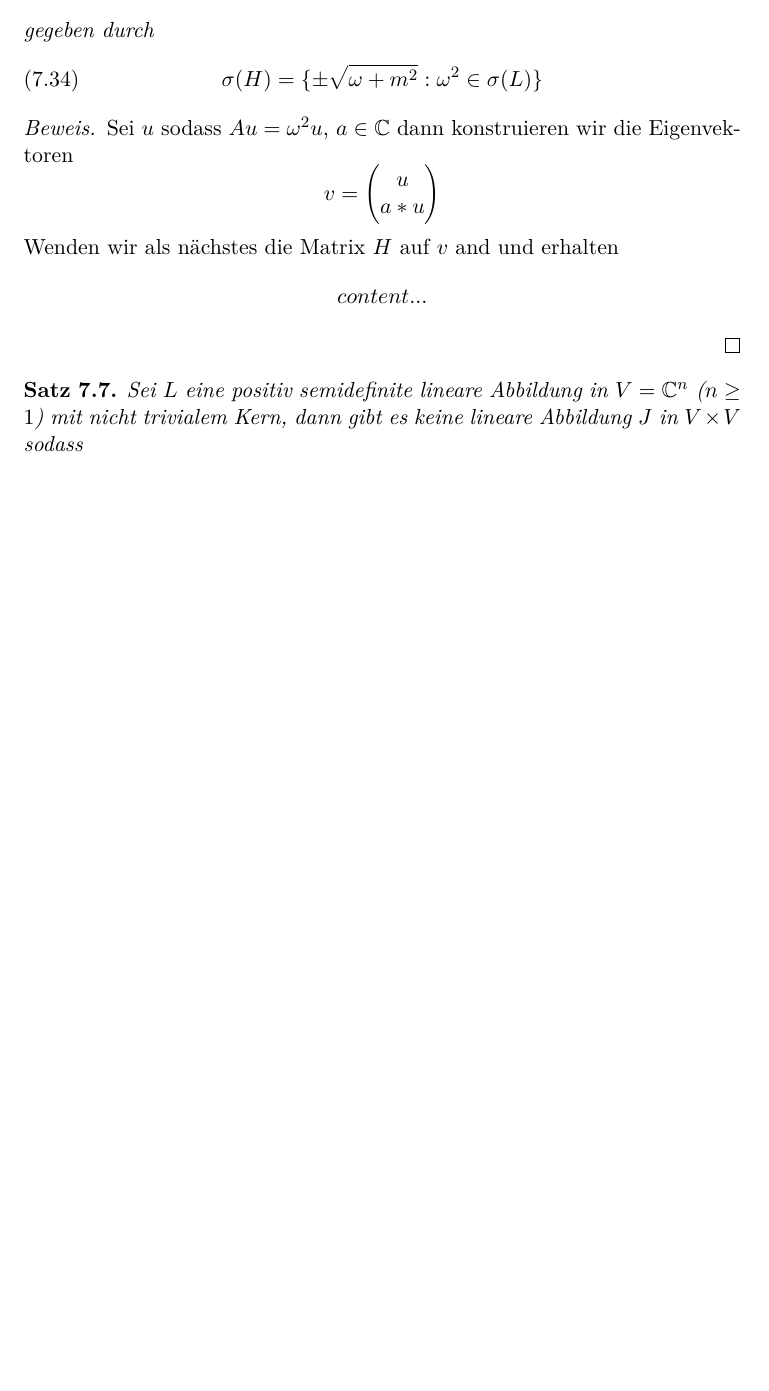
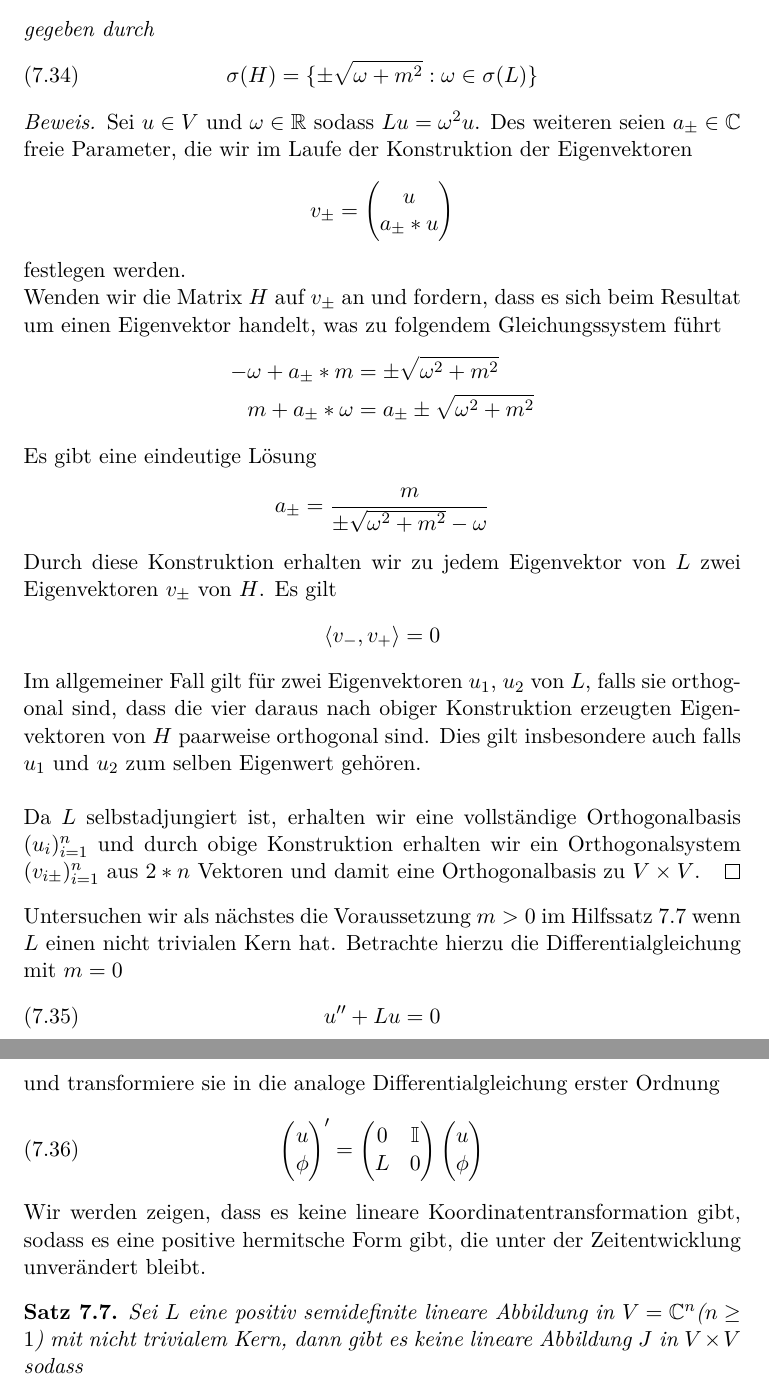
Before and after one commit to OliverSkocek/em_graph, a LaTeX document (document.tex): part of page 52 of 57 before the commit and two parts of pages 52 and 53 of 58 after it, the two joined at a grey line, cut so that both start at the same text, the shorter picture padded with empty space. Compiled offline with pdfLaTeX.

Commit message:
fehler korrektur

```diff
--- a/document.tex
+++ b/document.tex
@@ -1681,27 +1685,60 @@ Der Operator $H$ ist indefinit und seine Eigenwerte sind symmetrisch um Null.
 	\end{equation}
 	gegeben durch
 		\begin{equation}
-		\sigma(H)= \{\pm\sqrt{\omega+m^2}:\omega^2\in \sigma(L)\}
+		\sigma(H)= \{\pm\sqrt{\omega+m^2}:\omega\in \sigma(L)\}
 	\end{equation}
 \end{proposition}
 \begin{proof}
-	Sei $u$ sodass $Au = \omega^2 u$, $a\in\mathbb{C}$ dann konstruieren wir die Eigenvektoren
-	\begin{equation*}
-		v=\begin{pmatrix}
-			u \\ a*u
+	Sei $u\in V$ und $\omega\in \mathbb{R}$ sodass $Lu = \omega^2 u$. Des weiteren seien $a_\pm\in\mathbb{C}$ freie Parameter, die wir im Laufe der Konstruktion der Eigenvektoren
+	\begin{equation*}
+		v_\pm=\begin{pmatrix}
+			u \\ a_\pm*u
 		\end{pmatrix}
 	\end{equation*}
-	Wenden wir als n\"achstes die Matrix $H$ auf $v$ and und erhalten
+festlegen werden.\\
+	Wenden wir die Matrix $H$ auf $v_\pm$ an und fordern, dass es sich beim Resultat um einen Eigenvektor handelt, was zu folgendem Gleichungssystem f\"uhrt
 	\begin{align*}
-		content...
+		-\omega + a_\pm*m &= \pm\sqrt{\omega^2 + m^2}\\
+		m + a_\pm*\omega &= a_\pm\pm\sqrt{\omega^2 + m^2}
 	\end{align*}
-\end{proof}
+	Es gibt eine eindeutige L\"osung
+	\begin{equation*}
+		a_\pm = \frac{m}{\pm\sqrt{\omega^2 + m^2}-\omega}
+	\end{equation*}
+	Durch diese Konstruktion erhalten wir zu jedem Eigenvektor von $L$ zwei Eigenvektoren $v_\pm$ von $H$. Es gilt
+	\begin{equation*}
+		\langle v_-, v_+\rangle=0
+	\end{equation*}
+	Im allgemeiner Fall gilt f\"ur zwei Eigenvektoren $u_1$, $u_2$ von $L$, falls sie orthogonal sind, dass
+	die vier daraus nach obiger Konstruktion erzeugten Eigenvektoren von $H$ paarweise orthogonal sind. Dies gilt insbesondere auch falls $u_1$ und $u_2$ zum selben Eigenwert geh\"oren.\\
+	\\
+	Da $L$ selbstadjungiert ist, erhalten wir eine vollst\"andige Orthogonalbasis $(u_i)_{i=1}^n$ und durch obige Konstruktion erhalten wir ein Orthogonalsystem $(v_{i\pm})_{i=1}^n$ aus $2*n$ Vektoren und damit eine Orthogonalbasis zu $V\times V$.
+\end{proof}
+\noindent
+Untersuchen wir als n\"achstes die Voraussetzung $m>0$ im Hilfssatz 7.7 wenn $L$ einen nicht trivialen Kern hat.
+Betrachte hierzu die Differentialgleichung mit $m=0$
+\begin{equation}
+	u^{\prime \prime} + Lu =0
+\end{equation}
+und transformiere sie in die analoge Differentialgleichung erster Ordnung
+\begin{equation}
+	\begin{pmatrix}
+		u  \\ \phi
+	\end{pmatrix}^\prime=
+	\begin{pmatrix}
+		0 & \mathbb{I} \\
+		L & 0
+	\end{pmatrix}
+	\begin{pmatrix}
+		u  \\ \phi
+	\end{pmatrix}
+\end{equation}
+Wir werden zeigen, dass es keine lineare Koordinatentransformation gibt, sodass es eine positive hermitsche Form gibt, die unter der Zeitentwicklung unver\"andert bleibt.
 \begin{proposition}
-	Sei $L$ eine positiv semidefinite lineare Abbildung in $V=\mathbb{C}^n$ ($n\geq 1 $) mit nicht trivialem Kern, dann gibt es keine lineare Abbildung $J$ in $V\times V$ sodass
-	\begin{equation}
-		J^{-1}\begin{pmatrix}
+	Sei $L$ eine positiv semidefinite lineare Abbildung in $V=\mathbb{C}^n$($n\geq 1$) mit nicht trivialem Kern, dann gibt es keine lineare Abbildung $J$ in $V\times V$ sodass
+	\begin{equation}
+		A=J^{-1}\begin{pmatrix}
 			0 & \mathbb{I} \\
 			L & 0
-		\end{pmatrix}J
-	\end{equation}
-	ein selbstadjungierter Operator ist.
+		\end{pmatrix}J=J^{-1}BJ
+	\end{equation}
```
Also changed, not shown: document.pdf, document.tex (36 more changed lines).
